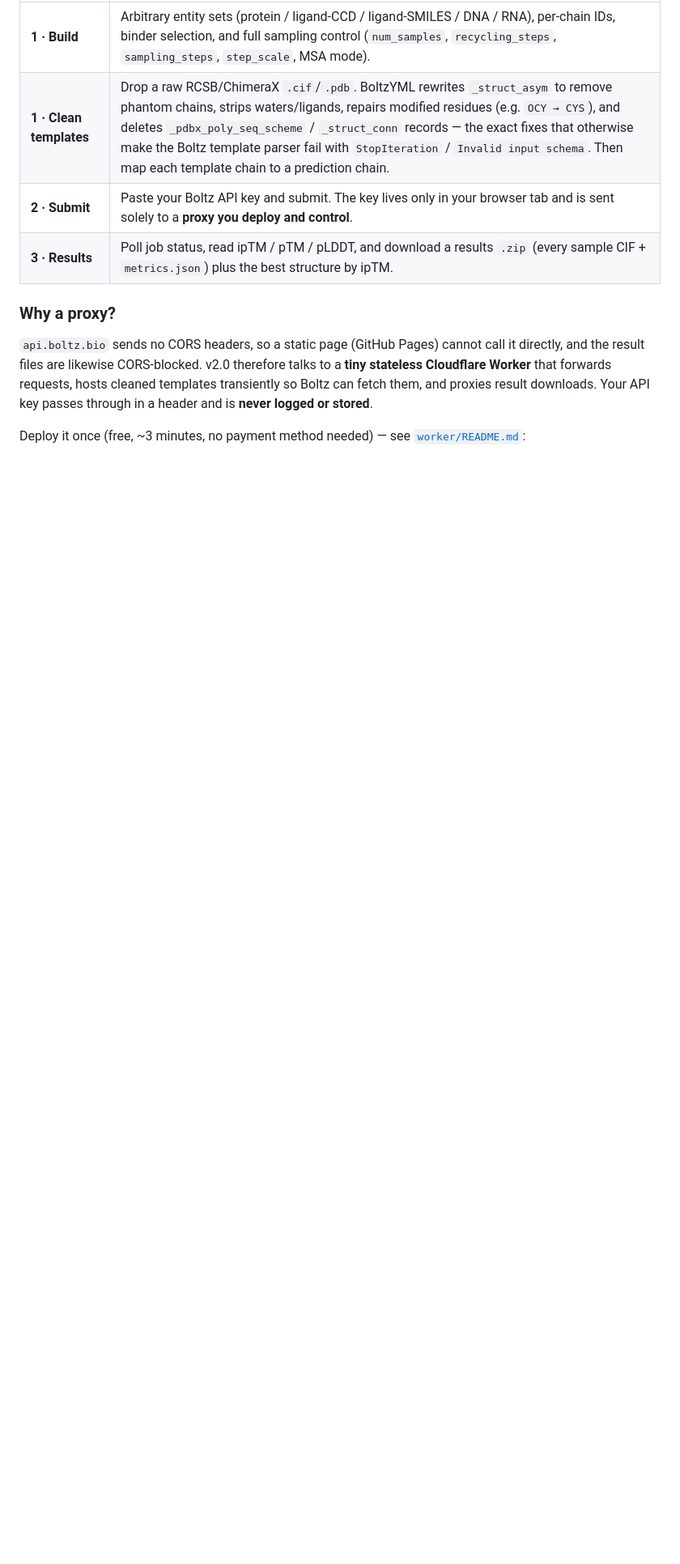
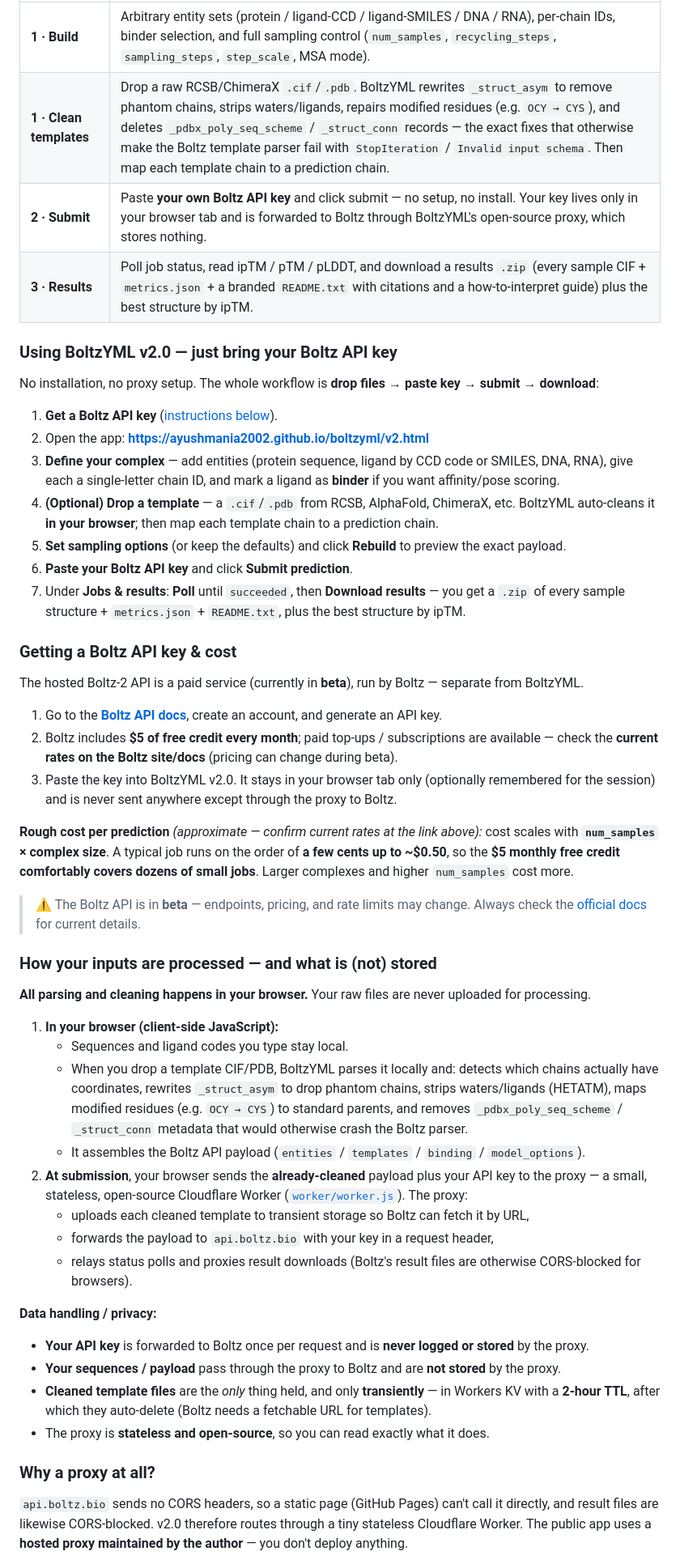
Before and after one commit to Ayushmania2002/boltzyml, a Markdown page: README.md, the part around one of its changes. Shown at 81% size. Rendered like a GitHub page; blank space fills up the shorter version.

Commit message:
README: document v2.0 usage, Boltz API key + cost, data handling, and SDKs

```diff
--- a/README.md
+++ b/README.md
@@ -244,14 +246,65 @@ any binary, ternary, or N-body mix of proteins, ligands (CCD or SMILES), DNA, an
 | --- | --- |
 | **1 · Build** | Arbitrary entity sets (protein / ligand-CCD / ligand-SMILES / DNA / RNA), per-chain IDs, binder selection, and full sampling control (`num_samples`, `recycling_steps`, `sampling_steps`, `step_scale`, MSA mode). |
 | **1 · Clean templates** | Drop a raw RCSB/ChimeraX `.cif`/`.pdb`. BoltzYML rewrites `_struct_asym` to remove phantom chains, strips waters/ligands, repairs modified residues (e.g. `OCY → CYS`), and deletes `_pdbx_poly_seq_scheme` / `_struct_conn` records — the exact fixes that otherwise make the Boltz template parser fail with `StopIteration` / `Invalid input schema`. Then map each template chain to a prediction chain. |
-| **2 · Submit** | Paste your Boltz API key and submit. The key lives only in your browser tab and is sent solely to a **proxy you deploy and control**. |
-| **3 · Results** | Poll job status, read ipTM / pTM / pLDDT, and download a results `.zip` (every sample CIF + `metrics.json`) plus the best structure by ipTM. |
+| **2 · Submit** | Paste **your own Boltz API key** and click submit — no setup, no install. Your key lives only in your browser tab and is forwarded to Boltz through BoltzYML's open-source proxy, which stores nothing. |
+| **3 · Results** | Poll job status, read ipTM / pTM / pLDDT, and download a results `.zip` (every sample CIF + `metrics.json` + a branded `README.txt` with citations and a how-to-interpret guide) plus the best structure by ipTM. |
 
-### Why a proxy?
+### Using BoltzYML v2.0 — just bring your Boltz API key
 
-`api.boltz.bio` sends no CORS headers, so a static page (GitHub Pages) cannot call it directly, and the
-result files are likewise CORS-blocked. v2.0 therefore talks to a **tiny stateless Cloudflare Worker**
-that forwards requests, hosts cleaned templates transiently so Boltz can fetch them, and proxies result
-downloads. Your API key passes through in a header and is **never logged or stored**.
+No installation, no proxy setup. The whole workflow is **drop files → paste key → submit → download**:
 
-Deploy it once (free, ~3 minutes, no payment method needed) — see [`worker/README.md`](worker/README.md):
+1. **Get a Boltz API key** ([instructions below](#getting-a-boltz-api-key--cost)).
+2. Open the app: **<https://ayushmania2002.github.io/boltzyml/v2.html>**
+3. **Define your complex** — add entities (protein sequence, ligand by CCD code or SMILES, DNA, RNA), give each a single-letter chain ID, and mark a ligand as **binder** if you want affinity/pose scoring.
+4. **(Optional) Drop a template** — a `.cif`/`.pdb` from RCSB, AlphaFold, ChimeraX, etc. BoltzYML auto-cleans it **in your browser**; then map each template chain to a prediction chain.
+5. **Set sampling options** (or keep the defaults) and click **Rebuild** to preview the exact payload.
+6. **Paste your Boltz API key** and click **Submit prediction**.
+7. Under **Jobs & results**: **Poll** until `succeeded`, then **Download results** — you get a `.zip` of every sample structure + `metrics.json` + `README.txt`, plus the best structure by ipTM.
+
+### Getting a Boltz API key &amp; cost
+
+The hosted Boltz-2 API is a paid service (currently in **beta**), run by Boltz — separate from BoltzYML.
+
+1. Go to the **[Boltz API docs](https://api.boltz.bio/docs/api/)**, create an account, and generate an API key.
+2. Boltz includes **$5 of free credit every month**; paid top-ups / subscriptions are available — check the **current rates on the Boltz site/docs** (pricing can change during beta).
+3. Paste the key into BoltzYML v2.0. It stays in your browser tab only (optionally remembered for the session) and is never sent anywhere except through the proxy to Boltz.
+
+**Rough cost per prediction** *(approximate — confirm current rates at the link above):* cost scales with
+**`num_samples` × complex size**. A typical job runs on the order of **a few cents up to ~$0.50**, so the
+**$5 monthly free credit comfortably covers dozens of small jobs**. Larger complexes and higher
+`num_samples` cost more.
+
+> ⚠️ The Boltz API is in **beta** — endpoints, pricing, and rate limits may change. Always check the [official docs](https://api.boltz.bio/docs/api/) for current details.
+
+### How your inputs are processed — and what is (not) stored
+
+**All parsing and cleaning happens in your browser.** Your raw files are never uploaded for processing.
+
+1. **In your browser (client-side JavaScript):**
+   - Sequences and ligand codes you type stay local.
+   - When you drop a template CIF/PDB, BoltzYML parses it locally and: detects which chains actually
+     have coordinates, rewrites `_struct_asym` to drop phantom chains, strips waters/ligands (HETATM),
+     maps modified residues (e.g. `OCY → CYS`) to standard parents, and removes
+     `_pdbx_poly_seq_scheme` / `_struct_conn` metadata that would otherwise crash the Boltz parser.
+   - It assembles the Boltz API payload (`entities` / `templates` / `binding` / `model_options`).
+2. **At submission**, your browser sends the **already-cleaned** payload plus your API key to the proxy
+   — a small, stateless, open-source Cloudflare Worker ([`worker/worker.js`](worker/worker.js)). The proxy:
+   - uploads each cleaned template to transient storage so Boltz can fetch it by URL,
+   - forwards the payload to `api.boltz.bio` with your key in a request header,
+   - relays status polls and proxies result downloads (Boltz's result files are otherwise CORS-blocked
+     for browsers).
+
+**Data handling / privacy:**
+
+- **Your API key** is forwarded to Boltz once per request and is **never logged or stored** by the proxy.
+- **Your sequences / payload** pass through the proxy to Boltz and are **not stored** by the proxy.
+- **Cleaned template files** are the *only* thing held, and only **transiently** — in Workers KV with a
+  **2-hour TTL**, after which they auto-delete (Boltz needs a fetchable URL for templates).
+- The proxy is **stateless and open-source**, so you can read exactly what it does.
+
+### Why a proxy at all?
+
+`api.boltz.bio` sends no CORS headers, so a static page (GitHub Pages) can't call it directly, and result
+files are likewise CORS-blocked. v2.0 therefore routes through a tiny stateless Cloudflare Worker. The
+public app uses a **hosted proxy maintained by the author** — you don't deploy anything.
+
```
Also changed, not shown: other parts of README.md (+19 -3 lines).
